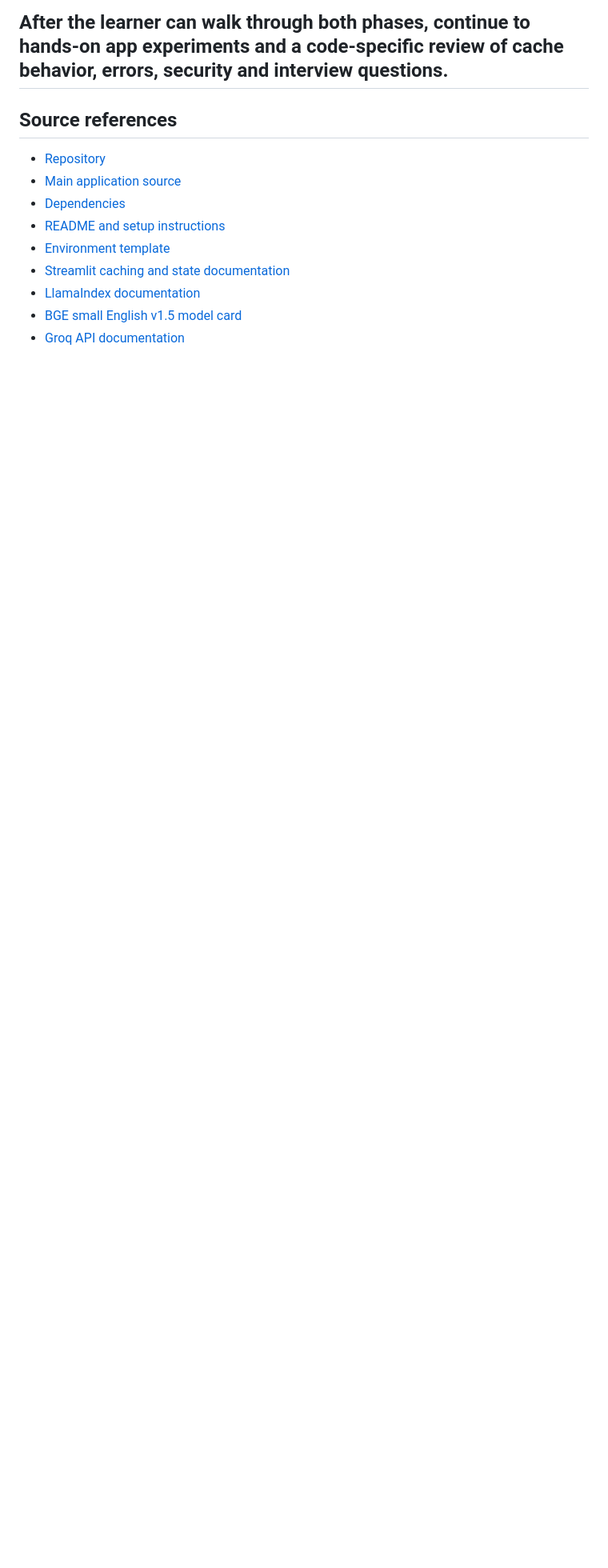
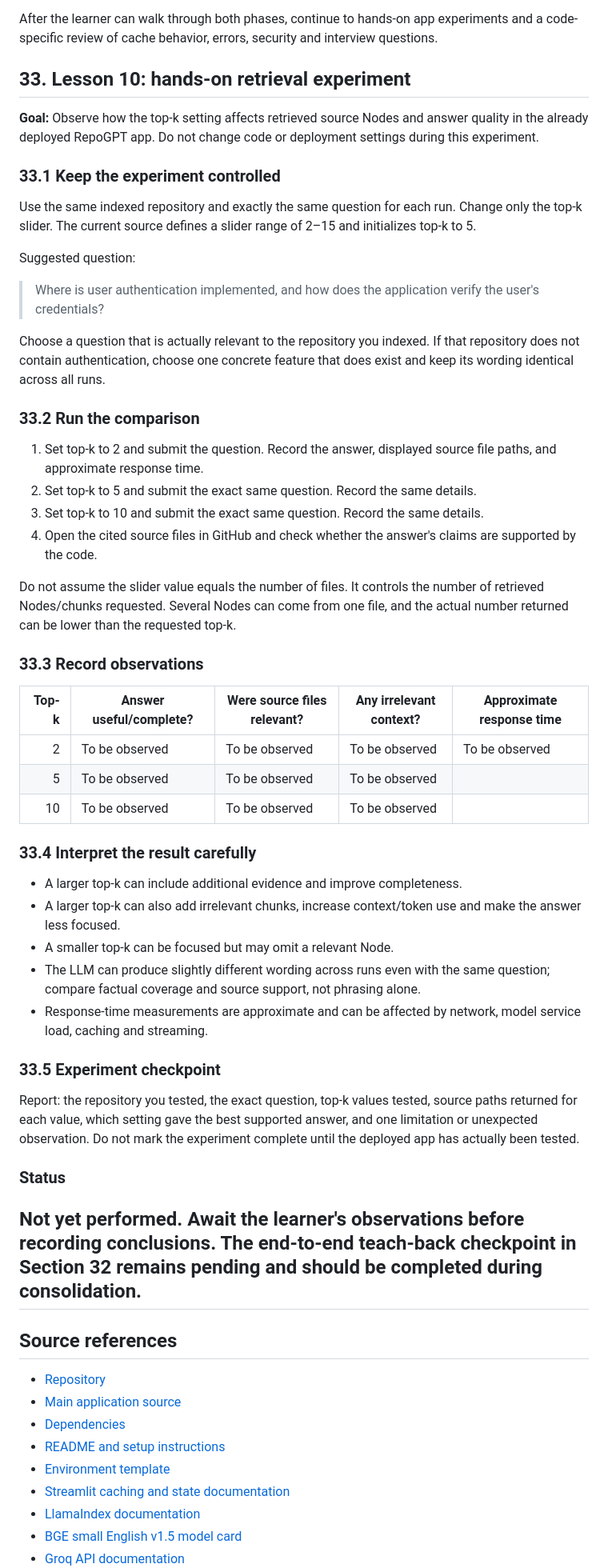
Before and after one commit to dikshaforsure/RepoGPT, a Markdown page: workflow.md, the part around one of its changes. Shown at 80% size. Drawn GitHub-style; blank space fills up the shorter version.

Commit message:
Add controlled top-k retrieval experiment

```diff
--- a/workflow.md
+++ b/workflow.md
@@ -1768,6 +1769,52 @@ sequenceDiagram
 4. Name three real limitations or trade-offs in this implementation.
 
 After the learner can walk through both phases, continue to hands-on app experiments and a code-specific review of cache behavior, errors, security and interview questions.
+## 33. Lesson 10: hands-on retrieval experiment
+
+**Goal:** Observe how the top-k setting affects retrieved source Nodes and answer quality in the already deployed RepoGPT app. Do not change code or deployment settings during this experiment.
+
+### 33.1 Keep the experiment controlled
+
+Use the same indexed repository and exactly the same question for each run. Change only the top-k slider. The current source defines a slider range of 2–15 and initializes top-k to 5.
+
+Suggested question:
+
+> Where is user authentication implemented, and how does the application verify the user's credentials?
+
+Choose a question that is actually relevant to the repository you indexed. If that repository does not contain authentication, choose one concrete feature that does exist and keep its wording identical across all runs.
+
+### 33.2 Run the comparison
+
+1. Set top-k to 2 and submit the question. Record the answer, displayed source file paths, and approximate response time.
+2. Set top-k to 5 and submit the exact same question. Record the same details.
+3. Set top-k to 10 and submit the exact same question. Record the same details.
+4. Open the cited source files in GitHub and check whether the answer's claims are supported by the code.
+
+Do not assume the slider value equals the number of files. It controls the number of retrieved Nodes/chunks requested. Several Nodes can come from one file, and the actual number returned can be lower than the requested top-k.
+
+### 33.3 Record observations
+
+| Top-k | Answer useful/complete? | Were source files relevant? | Any irrelevant context? | Approximate response time |
+|---:|---|---|---|---|
+| 2 | To be observed | To be observed | To be observed | To be observed |
+| 5 | To be observed | To be observed | To be observed |
+| 10 | To be observed | To be observed | To be observed |
+
+### 33.4 Interpret the result carefully
+
+- A larger top-k can include additional evidence and improve completeness.
+- A larger top-k can also add irrelevant chunks, increase context/token use and make the answer less focused.
+- A smaller top-k can be focused but may omit a relevant Node.
+- The LLM can produce slightly different wording across runs even with the same question; compare factual coverage and source support, not phrasing alone.
+- Response-time measurements are approximate and can be affected by network, model service load, caching and streaming.
+
+### 33.5 Experiment checkpoint
+
+Report: the repository you tested, the exact question, top-k values tested, source paths returned for each value, which setting gave the best supported answer, and one limitation or unexpected observation. Do not mark the experiment complete until the deployed app has actually been tested.
+
+### Status
+
+**Not yet performed.** Await the learner's observations before recording conclusions. The end-to-end teach-back checkpoint in Section 32 remains pending and should be completed during consolidation.
 ---
 
 ## Source references
```
Also changed, not shown: other parts of workflow.md (+1 -0 lines).
